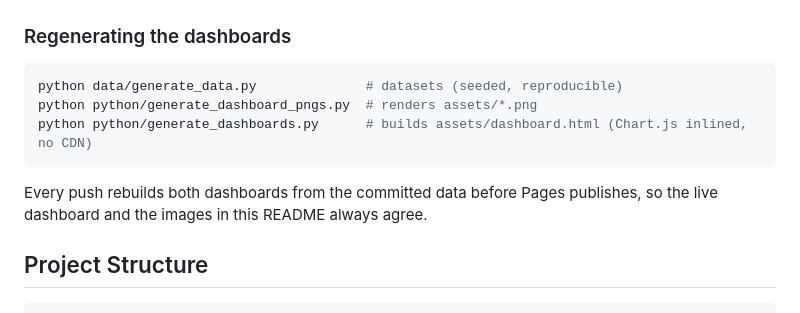
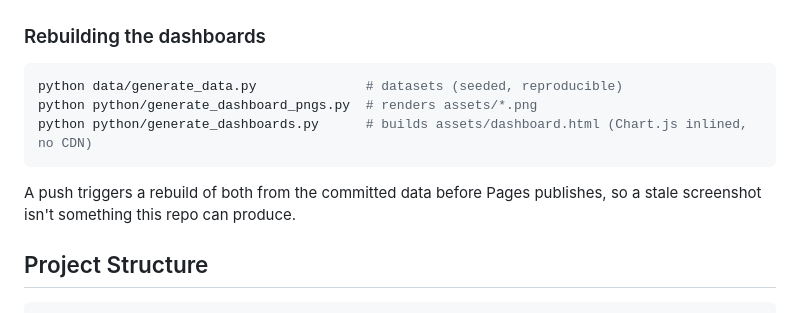
Before and after one commit to kavyanjali-karan/growth-funnel-performance-review, a Markdown page: README.md, the part around one of its changes. Drawn GitHub-style.

````diff
--- a/README.md
+++ b/README.md
@@ -72,7 +94,7 @@ Scripts in this repo render every image below from the pipeline output — nothi
 ### Executive Overview
 ![Executive Overview](assets/executive_overview.png)
 
-### Regenerating the dashboards
+### Rebuilding the dashboards
 
 ```bash
 python data/generate_data.py              # datasets (seeded, reproducible)
@@ -80,8 +102,8 @@ python python/generate_dashboard_pngs.py  # renders assets/*.png
 python python/generate_dashboards.py      # builds assets/dashboard.html (Chart.js inlined, no CDN)
 ```
 
-Every push rebuilds both dashboards from the committed data before Pages publishes, so the
-live dashboard and the images in this README always agree.
+A push triggers a rebuild of both from the committed data before Pages
+publishes, so a stale screenshot isn't something this repo can produce.
 
 ## Project Structure
 
````
Also changed, not shown: other parts of README.md (+35 -13 lines).
